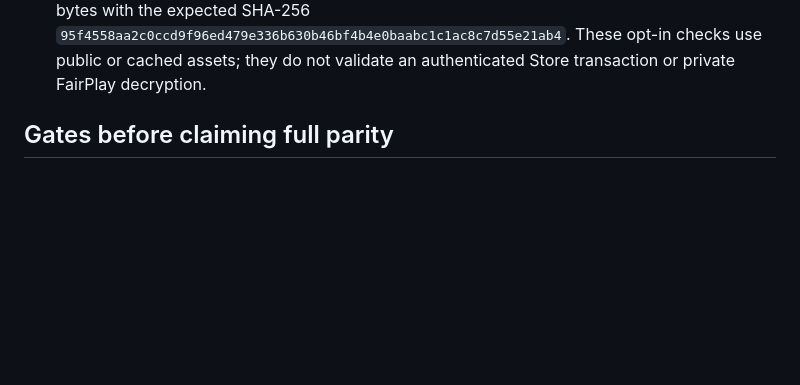
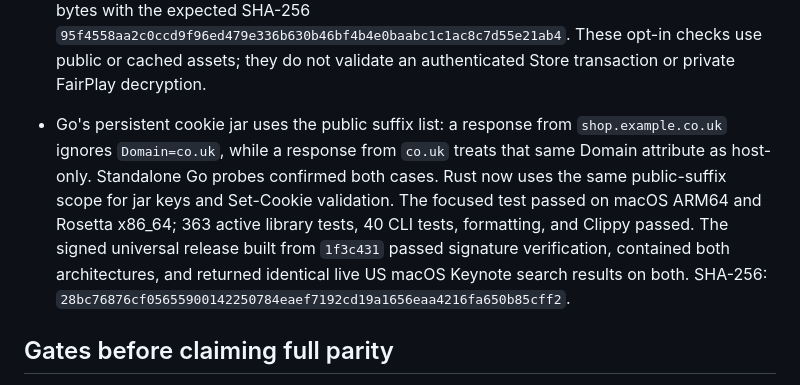
Before and after one commit to everettjf/ipatool-rs, a Markdown page: PORTING.md, the part around the change. Rendered like a GitHub page; blank space fills up the shorter version.

Commit message:
Record macOS public suffix parity verification

```diff
--- a/PORTING.md
+++ b/PORTING.md
@@ -176,6 +176,7 @@ The 2026-10-27 help-only audit compared long flags on the root command, `auth` a
 - Go's persistent jar strips Set-Cookie quotes before saving values and quotes outgoing values containing spaces or commas. A standalone Go probe confirmed `simple=abc`, `spaced="a b"`, `comma="a,b"`, and an unquoted spaced value. Rust now produces the same header after parsing and after reopening the jar, rejects invalid cookie-name punctuation like Go, and migrates the prior Rust jar's raw quoted values when read. The focused regression, 362 active library tests, 40 CLI tests, formatting, and Clippy passed; 43 opt-in tests remained skipped.
 - The signed macOS universal release built from `d69a5dd` passed `codesign --verify`, contained ARM64 and x86_64 slices, and completed the same live public US macOS Keynote search on both architectures. SHA-256: `38fcbf061053c08055524ee83ffadc172024834b8306cc5a0fe698af9668d526`.
 - The account-free pinned StoreAgent runtime initialization test passed on native macOS ARM64 and under Rosetta x86_64. On ARM64, the pinned restore-image tests decrypted and mounted the AEA/APFS image, found CommerceKit and CoreFP, exposed the SystemOS dyld shared cache and its AppleMediaServices members, then exported AppleMediaServices as 14,813,888 bytes with the expected SHA-256 `95f4558aa2c0ccd9f96ed479e336b630b46bf4b4e0baabc1c1ac8c7d55e21ab4`. These opt-in checks use public or cached assets; they do not validate an authenticated Store transaction or private FairPlay decryption.
+- Go's persistent cookie jar uses the public suffix list: a response from `shop.example.co.uk` ignores `Domain=co.uk`, while a response from `co.uk` treats that same Domain attribute as host-only. Standalone Go probes confirmed both cases. Rust now uses the same public-suffix scope for jar keys and Set-Cookie validation. The focused test passed on macOS ARM64 and Rosetta x86_64; 363 active library tests, 40 CLI tests, formatting, and Clippy passed. The signed universal release built from `1f3c431` passed signature verification, contained both architectures, and returned identical live US macOS Keynote search results on both. SHA-256: `28bc76876cf05655900142250784eaef7192cd19a1656eaa4216fa650b85cff2`.
 
 ## Gates before claiming full parity
 
```
